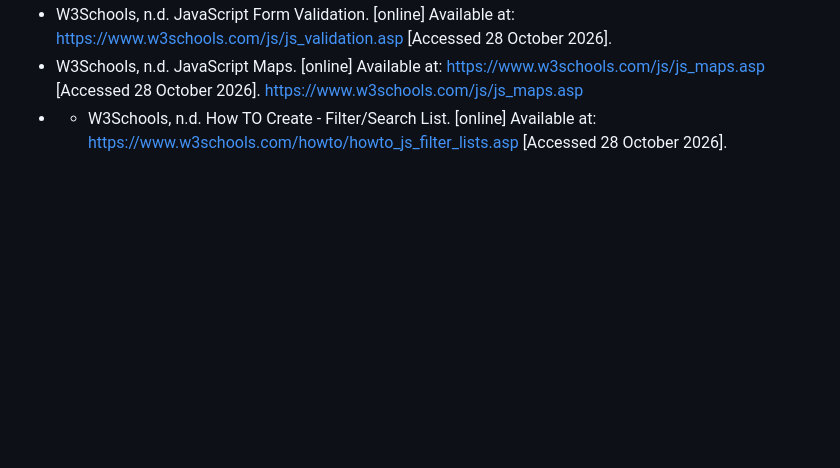
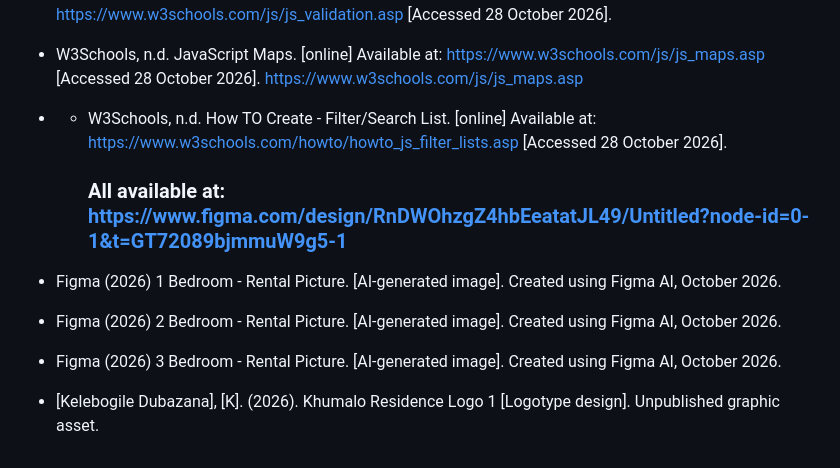
Before and after one commit to kelebogiledubazana06-oss/khumalorentalbackrooms, a Markdown page: README.md, the part around the change. Rendered like a GitHub page; blank space fills up the shorter version.

Commit message:
Updated README.md
- Added references for images

```diff
--- a/README.md
+++ b/README.md
@@ -87,3 +87,11 @@ A responsive website for advertising and communicating with customers.
 - W3Schools, n.d. JavaScript Maps. [online] Available at: <https://www.w3schools.com/js/js_maps.asp> [Accessed 28 October 2026].
 https://www.w3schools.com/js/js_maps.asp
 - - W3Schools, n.d. How TO Create - Filter/Search List. [online] Available at: <https://www.w3schools.com/howto/howto_js_filter_lists.asp> [Accessed 28 October 2026].
+    ### All available at: https://www.figma.com/design/RnDWOhzgZ4hbEeatatJL49/Untitled?node-id=0-1&t=GT72089bjmmuW9g5-1
+- Figma (2026) 1 Bedroom - Rental Picture. [AI-generated image]. Created using Figma AI, October 2026.
+
+- Figma (2026) 2 Bedroom - Rental Picture. [AI-generated image]. Created using Figma AI, October 2026.
+
+- Figma (2026) 3 Bedroom - Rental Picture. [AI-generated image]. Created using Figma AI, October 2026.
+
+- [Kelebogile Dubazana], [K]. (2026). Khumalo Residence Logo 1 [Logotype design]. Unpublished graphic asset.
```
